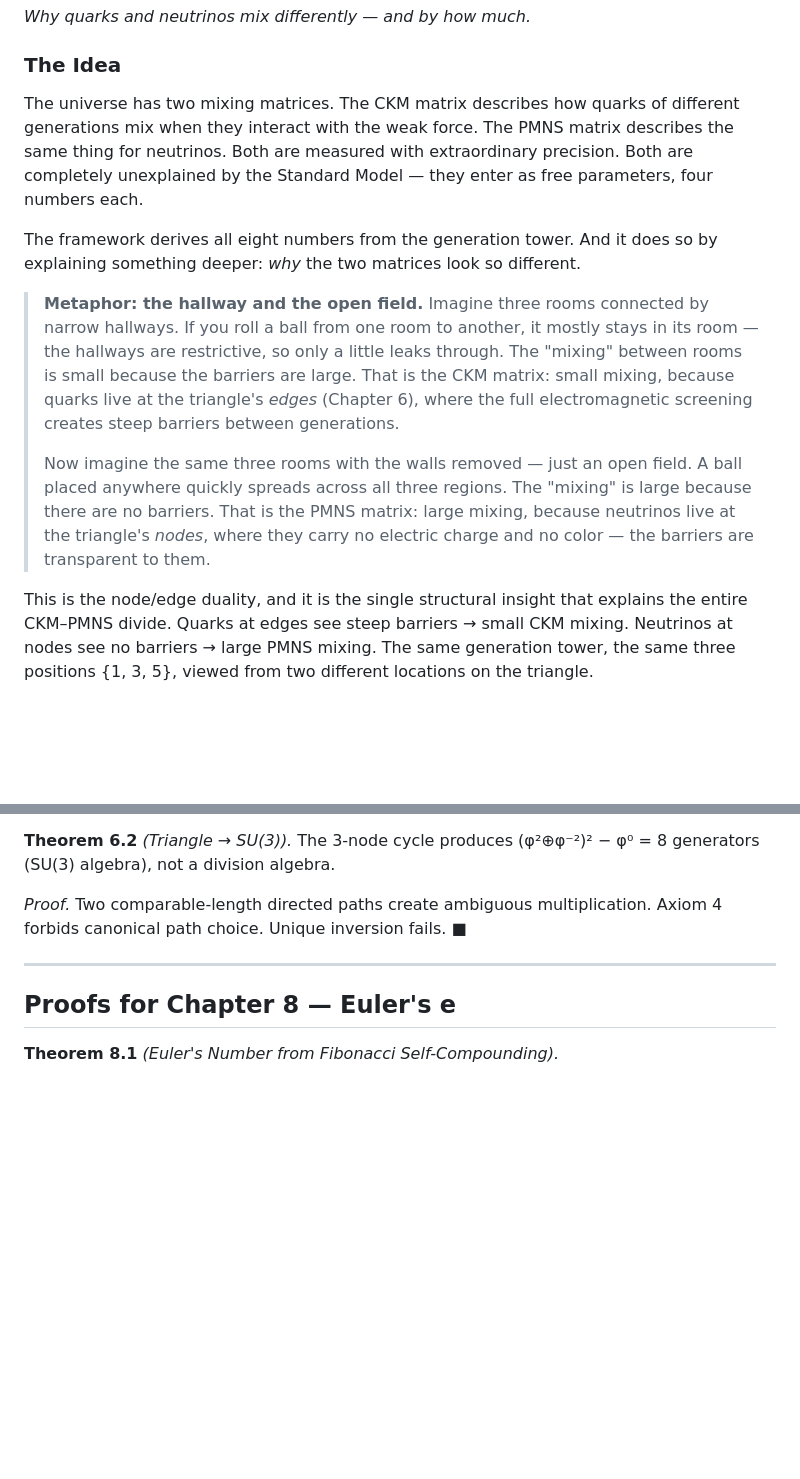
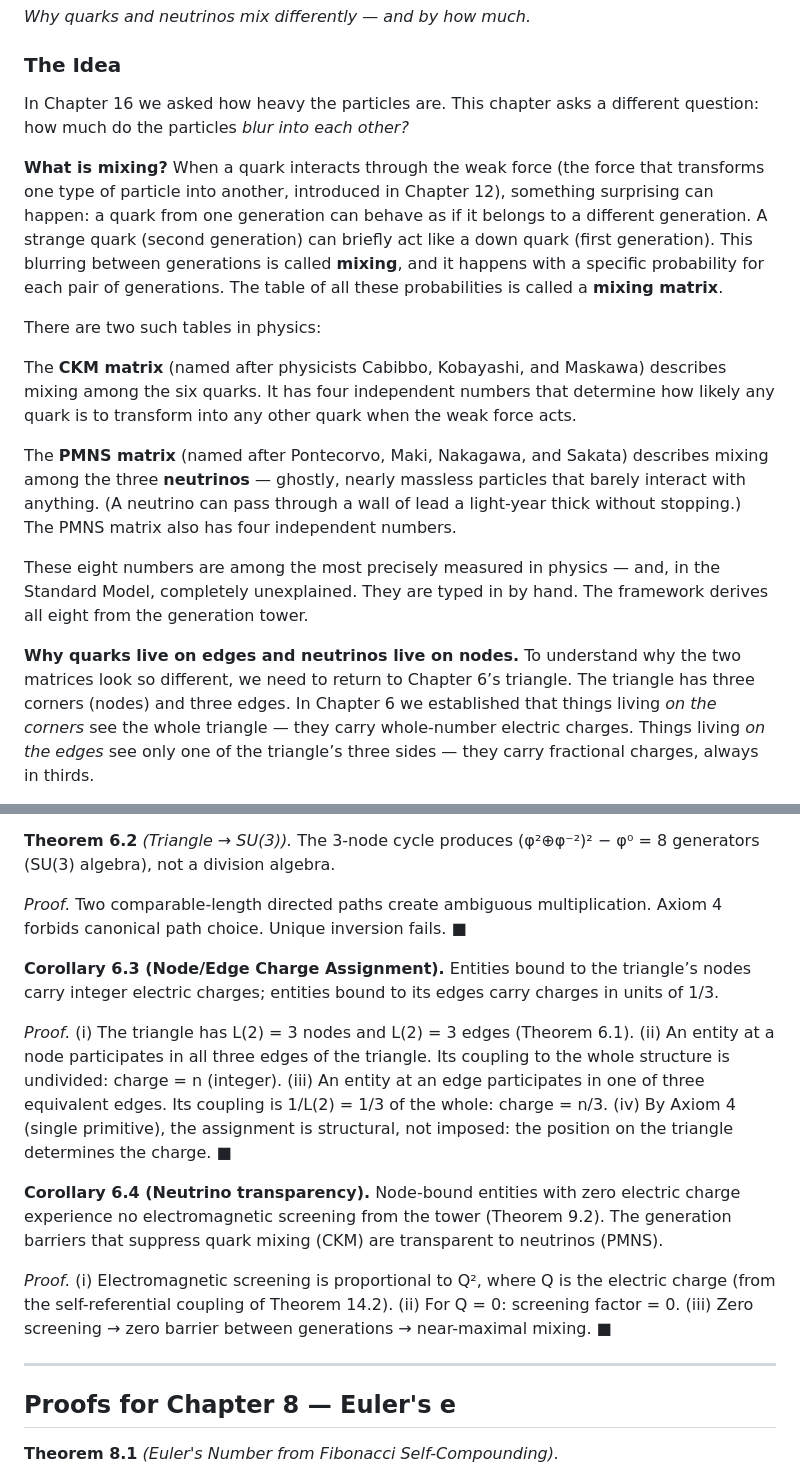
Before and after one commit to yogibearyk/from-nothing-everything, a Markdown page: book/from_nothing_everything.md, 2 parts joined by grey strips. Drawn GitHub-style; blank space fills up the shorter version.

Commit message:
Ch 17: Simplified + WHY quarks=edges, neutrinos=nodes explained + appendix proofs

```diff
--- a/book/from_nothing_everything.md
+++ b/book/from_nothing_everything.md
@@ -926,12 +926,17 @@ Five ratios, five matches within 1σ. Average pull: 0.24σ. Two structural mecha
 
 ### The Idea
 
-The universe has two mixing matrices. The CKM matrix describes how quarks of different generations mix when they interact with the weak force. The PMNS matrix describes the same thing for neutrinos. Both are measured with extraordinary precision. Both are completely unexplained by the Standard Model — they enter as free parameters, four numbers each.
-
-The framework derives all eight numbers from the generation tower. And it does so by explaining something deeper: *why* the two matrices look so different.
-
-> **Metaphor: the hallway and the open field.** Imagine three rooms connected by narrow hallways. If you roll a ball from one room to another, it mostly stays in its room — the hallways are restrictive, so only a little leaks through. The "mixing" between rooms is small because the barriers are large. That is the CKM matrix: small mixing, because quarks live at the triangle's *edges* (Chapter 6), where the full electromagnetic screening creates steep barriers between generations.
->
-> Now imagine the same three rooms with the walls removed — just an open field. A ball placed anywhere quickly spreads across all three regions. The "mixing" is large because there are no barriers. That is the PMNS matrix: large mixing, because neutrinos live at the triangle's *nodes*, where they carry no electric charge and no color — the barriers are transparent to them.
-
-This is the node/edge duality, and it is the single structural insight that explains the entire CKM–PMNS divide. Quarks at edges see steep barriers → small CKM mixing. Neutrinos at nodes see no barriers → large PMNS mixing. The same generation tower, the same three positions {1, 3, 5}, viewed from two different locations on the triangle.
+In Chapter 16 we asked how heavy the particles are. This chapter asks a different question: how much do the particles *blur into each other?*
+
+**What is mixing?** When a quark interacts through the weak force (the force that transforms one type of particle into another, introduced in Chapter 12), something surprising can happen: a quark from one generation can behave as if it belongs to a different generation. A strange quark (second generation) can briefly act like a down quark (first generation). This blurring between generations is called **mixing**, and it happens with a specific probability for each pair of generations. The table of all these probabilities is called a **mixing matrix**.
+
+There are two such tables in physics:
+
+The **CKM matrix** (named after physicists Cabibbo, Kobayashi, and Maskawa) describes mixing among the six quarks. It has four independent numbers that determine how likely any quark is to transform into any other quark when the weak force acts.
+
+The **PMNS matrix** (named after Pontecorvo, Maki, Nakagawa, and Sakata) describes mixing among the three **neutrinos** — ghostly, nearly massless particles that barely interact with anything. (A neutrino can pass through a wall of lead a light-year thick without stopping.) The PMNS matrix also has four independent numbers.
+
+These eight numbers are among the most precisely measured in physics — and, in the Standard Model, completely unexplained. They are typed in by hand. The framework derives all eight from the generation tower.
+
+**Why quarks live on edges and neutrinos live on nodes.** To understand why the two matrices look so different, we need to return to Chapter 6’s triangle. The triangle has three corners (nodes) and three edges. In Chapter 6 we established that things living *on the corners* see the whole triangle — they carry whole-number electric charges. Things living *on the edges* see only one of the triangle’s three sides — they carry fractional charges, always in thirds.
+
@@ -1691,6 +1707,16 @@ Zeckendorf pair at ladder indices ±2 (step (iv)). ■
 *Proof.* Two comparable-length directed paths create ambiguous multiplication.
 Axiom 4 forbids canonical path choice. Unique inversion fails. ■
 
+
+
+**Corollary 6.3 (Node/Edge Charge Assignment).** Entities bound to the triangle’s nodes carry integer electric charges; entities bound to its edges carry charges in units of 1/3.
+
+*Proof.* (i) The triangle has L(2) = 3 nodes and L(2) = 3 edges (Theorem 6.1). (ii) An entity at a node participates in all three edges of the triangle. Its coupling to the whole structure is undivided: charge = n (integer). (iii) An entity at an edge participates in one of three equivalent edges. Its coupling is 1/L(2) = 1/3 of the whole: charge = n/3. (iv) By Axiom 4 (single primitive), the assignment is structural, not imposed: the position on the triangle determines the charge. ■
+
+**Corollary 6.4 (Neutrino transparency).** Node-bound entities with zero electric charge experience no electromagnetic screening from the tower (Theorem 9.2). The generation barriers that suppress quark mixing (CKM) are transparent to neutrinos (PMNS).
+
+*Proof.* (i) Electromagnetic screening is proportional to Q², where Q is the electric charge (from the self-referential coupling of Theorem 14.2). (ii) For Q = 0: screening factor = 0. (iii) Zero screening → zero barrier between generations → near-maximal mixing. ■
+
 ---
 
 ## Proofs for Chapter 8 — Euler's e
```
Also changed, not shown: other parts of book/from_nothing_everything.md (+11 -0 lines).
